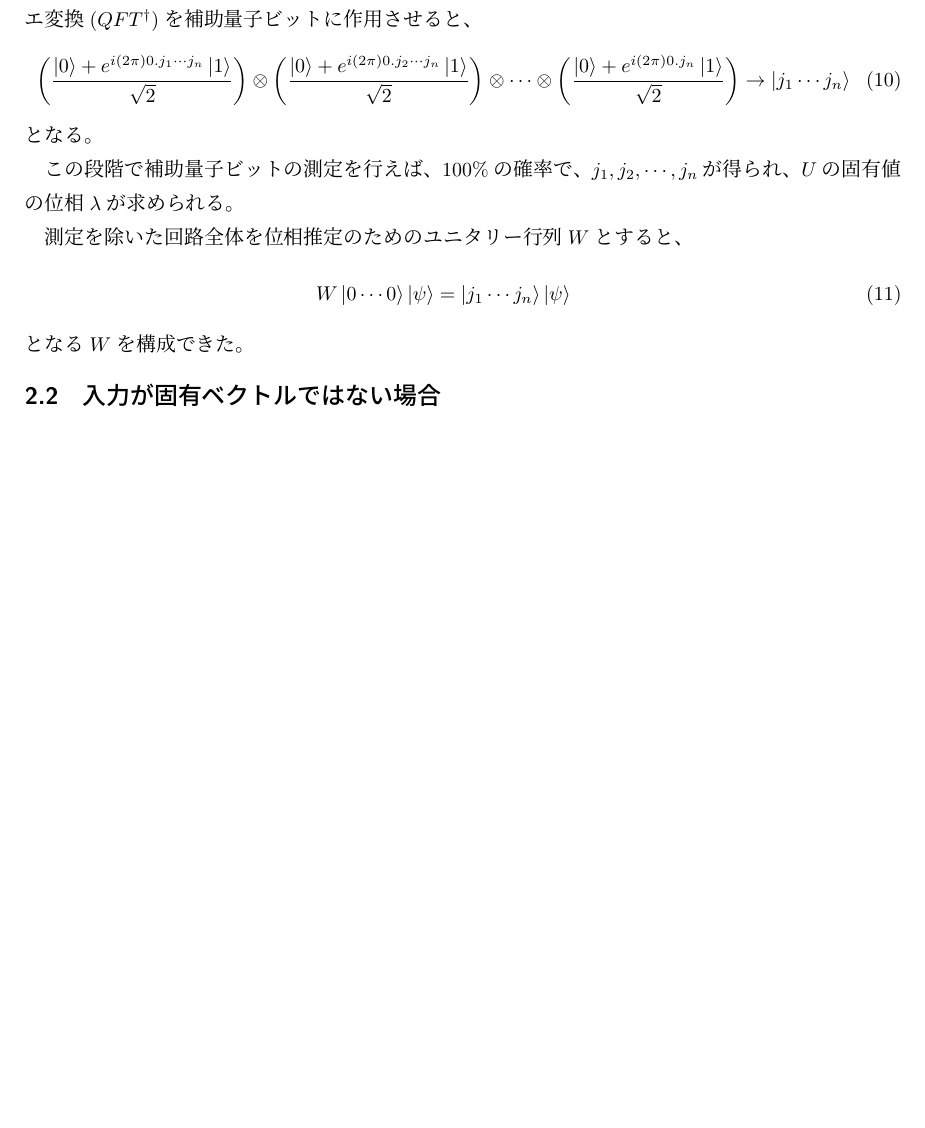
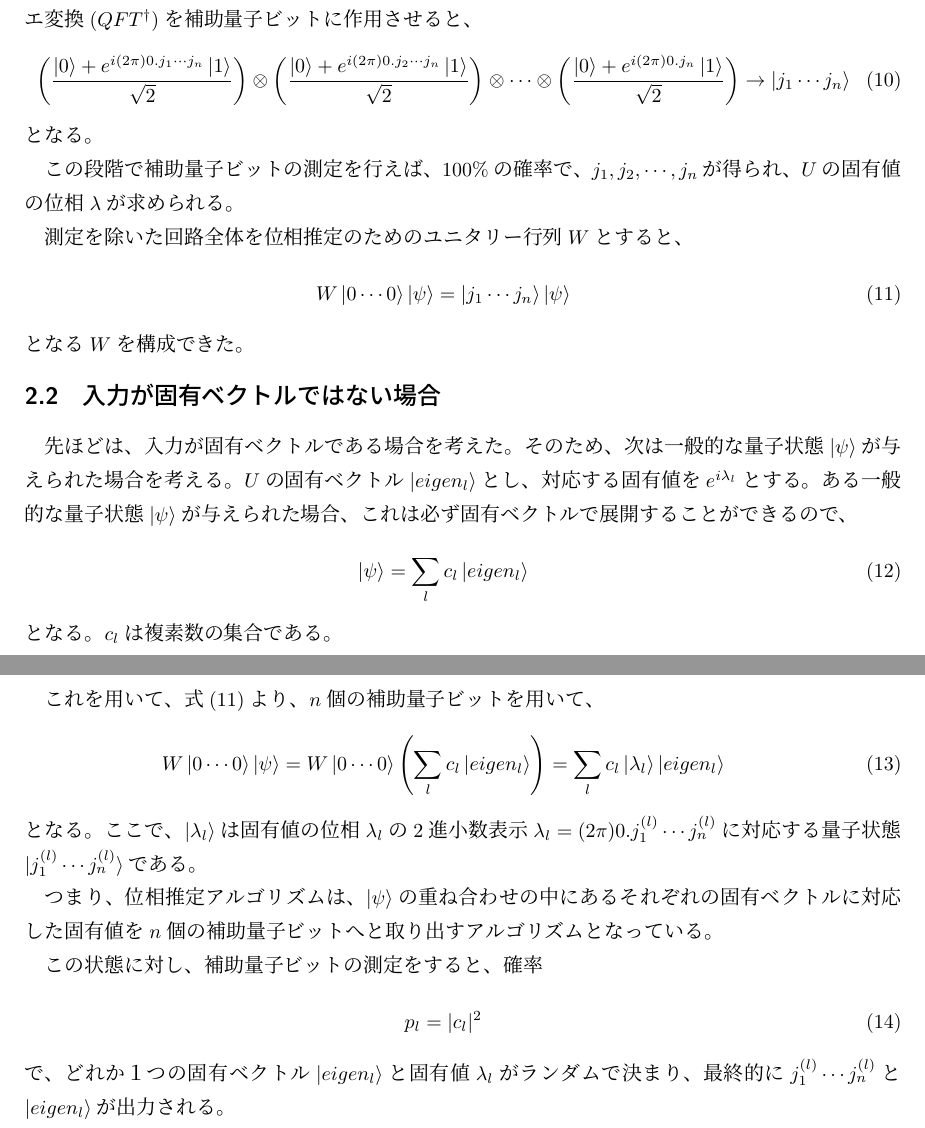
Before and after one commit to KaitoMuraoka/self-study-notebook, a LaTeX document (量子位相推定/main.tex): part of page 3 of 3 before the commit and two parts of pages 3 and 4 of 4 after it, the two joined at a grey line, cut so that both start at the same text, the shorter picture padded with empty space. Compiled offline with pLaTeX and dvipdfmx.

Commit message:
一通り完成

```diff
--- a/量子位相推定/main.tex
+++ b/量子位相推定/main.tex
@@ -96,11 +96,31 @@ $k = 1$の場合、アダマールテストと同様に、
 測定を除いた回路全体を位相推定のためのユニタリー行列$W$とすると、
 \begin{eqnarray}
     W\ket{0 \cdots 0}\ket{\psi} = \ket{j_1 \cdots j_n}\ket{\psi}
+    \label{eq: W}
 \end{eqnarray}
 となる$W$を構成できた。
 
 \subsection{入力が固有ベクトルではない場合}
+先ほどは、入力が固有ベクトルである場合を考えた。そのため、次は一般的な量子状態$\ket{\psi}$が与えられた場合を考える。$U$の固有ベクトル$\ket{eigen_l}$とし、対応する固有値を$e^{i \lambda_l}$とする。ある一般的な量子状態$\ket{\psi}$が与えられた場合、これは必ず固有ベクトルで展開することができるので、
+\begin{eqnarray}
+    \ket{\psi} = \sum_l c_l \ket{eigen_l}
+\end{eqnarray}
+となる。$c_l$は複素数の集合である。
+%c_lは展開係数？
 
+これを用いて、式(\ref{eq: W})より、$n$個の補助量子ビットを用いて、
+\begin{eqnarray}
+    W \ket{0 \cdots 0} \ket{\psi} = W \ket{0 \cdots 0} \left( \sum_l c_l \ket{eigen_l} \right) = \sum_l c_l \ket{\lambda_l} \ket{eigen_l}
+\end{eqnarray}
+となる。ここで、$\ket{\lambda_l}$は固有値の位相$\lambda_l$の2進小数表示$\lambda_l = (2\pi)0.j^{(l)} _1 \cdots j^{(l)} _n$に対応する量子状態$\ket{j^{(l)} _1 \cdots j^{(l)} _n}$である。
+
+つまり、位相推定アルゴリズムは、$\ket{\psi}$の重ね合わせの中にあるそれぞれの固有ベクトルに対応した固有値を$n$個の補助量子ビットへと取り出すアルゴリズムとなっている。
+
+この状態に対し、補助量子ビットの測定をすると、確率
+\begin{eqnarray}
+    p_l = |c_l|^2
+\end{eqnarray}
+で、どれか１つの固有ベクトル$\ket{eigen_l}$と固有値$\lambda_l$がランダムで決まり、最終的に$j^{(l)} _1 \cdots j^{(l)} _n$と$\ket{eigen_l}$が出力される。
 
 
 \end{document}
```
Also changed, not shown: 量子位相推定/out/main.pdf, 1 other file.
